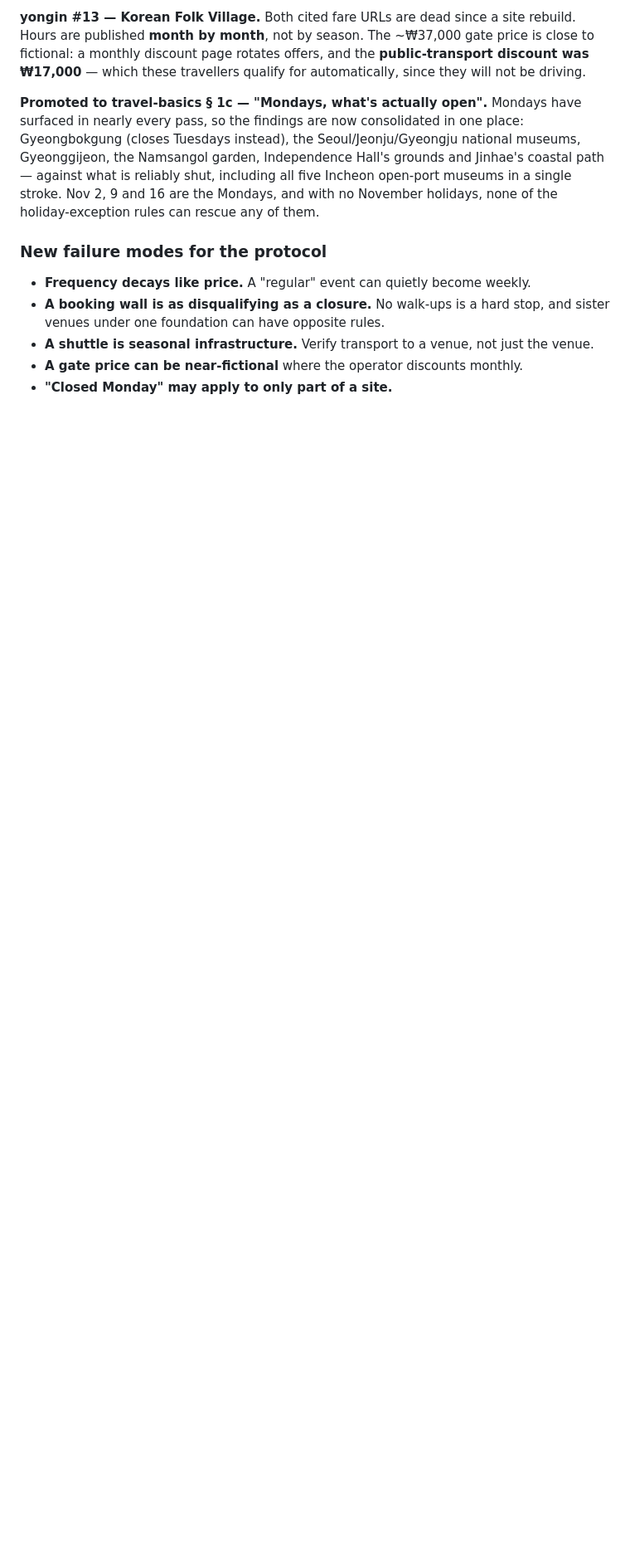
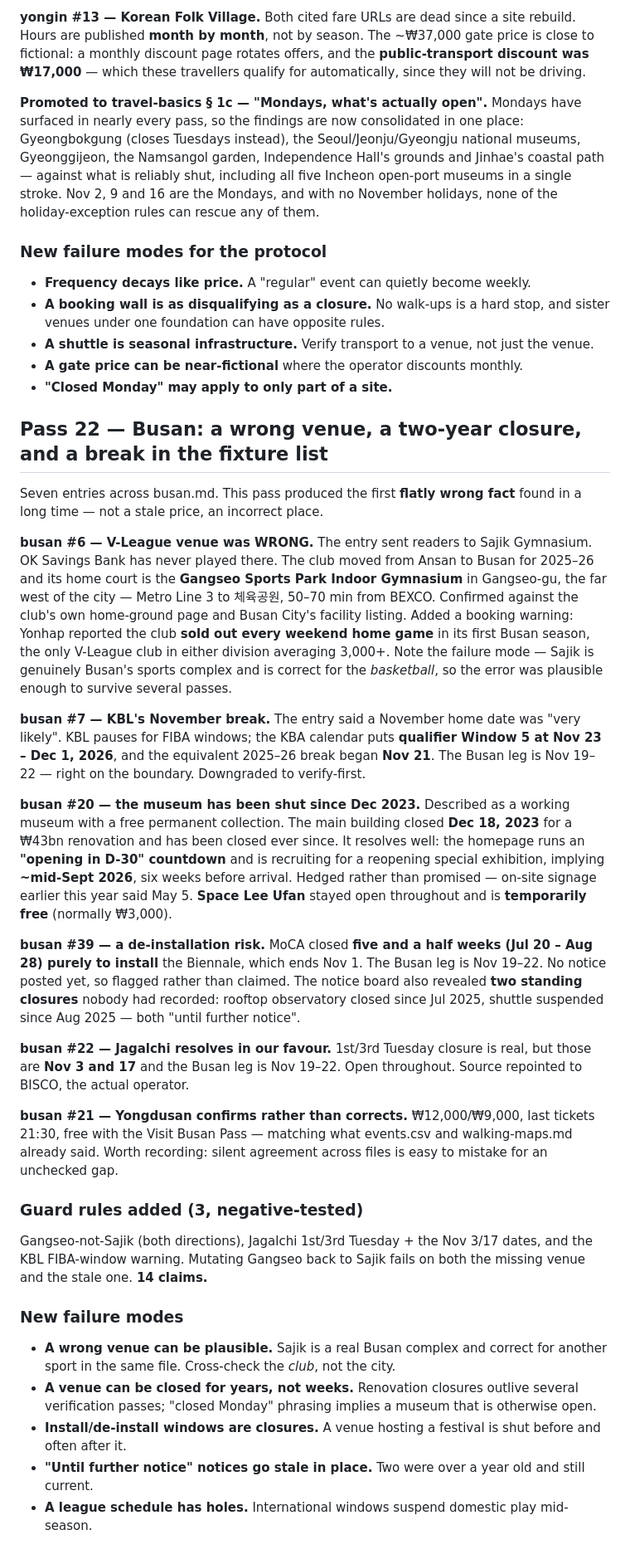
Before and after one commit to karagemop466-tech/KoreaFun, a Markdown page: audit/PASS3-NOTES.md, the part around the change. Shown at 83% size. Drawn GitHub-style; blank space fills up the shorter version.

Commit message:
Log Pass 22
The Busan sport batch produced the first flatly wrong fact in a long
while - a venue, not a price. Worth recording why it survived: Sajik is
a real Busan sports complex and is correct for the basketball entry two
lines below, so the error read as plausible. The lesson for the protocol
is to cross-check the club rather than the city.

Co-authored-by: arena-agent <297053741+arena-agent@users.noreply.github.com>

```diff
--- a/audit/PASS3-NOTES.md
+++ b/audit/PASS3-NOTES.md
@@ -868,3 +868,63 @@ holidays, none of the holiday-exception rules can rescue any of them.
 - **A shuttle is seasonal infrastructure.** Verify transport to a venue, not just the venue.
 - **A gate price can be near-fictional** where the operator discounts monthly.
 - **"Closed Monday" may apply to only part of a site.**
+
+## Pass 22 — Busan: a wrong venue, a two-year closure, and a break in the fixture list
+
+Seven entries across busan.md. This pass produced the first **flatly wrong
+fact** found in a long time — not a stale price, an incorrect place.
+
+**busan #6 — V-League venue was WRONG.** The entry sent readers to Sajik
+Gymnasium. OK Savings Bank has never played there. The club moved from
+Ansan to Busan for 2025–26 and its home court is the **Gangseo Sports Park
+Indoor Gymnasium** in Gangseo-gu, the far west of the city — Metro Line 3
+to 체육공원, 50–70 min from BEXCO. Confirmed against the club's own
+home-ground page and Busan City's facility listing. Added a booking
+warning: Yonhap reported the club **sold out every weekend home game** in
+its first Busan season, the only V-League club in either division
+averaging 3,000+. Note the failure mode — Sajik is genuinely Busan's
+sports complex and is correct for the *basketball*, so the error was
+plausible enough to survive several passes.
+
+**busan #7 — KBL's November break.** The entry said a November home date
+was "very likely". KBL pauses for FIBA windows; the KBA calendar puts
+**qualifier Window 5 at Nov 23 – Dec 1, 2026**, and the equivalent
+2025–26 break began **Nov 21**. The Busan leg is Nov 19–22 — right on the
+boundary. Downgraded to verify-first.
+
+**busan #20 — the museum has been shut since Dec 2023.** Described as a
+working museum with a free permanent collection. The main building closed
+**Dec 18, 2023** for a ₩43bn renovation and has been closed ever since.
+It resolves well: the homepage runs an **"opening in D-30" countdown** and
+is recruiting for a reopening special exhibition, implying **~mid-Sept
+2026**, six weeks before arrival. Hedged rather than promised — on-site
+signage earlier this year said May 5. **Space Lee Ufan** stayed open
+throughout and is **temporarily free** (normally ₩3,000).
+
+**busan #39 — a de-installation risk.** MoCA closed **five and a half
+weeks (Jul 20 – Aug 28) purely to install** the Biennale, which ends Nov 1.
+The Busan leg is Nov 19–22. No notice posted yet, so flagged rather than
+claimed. The notice board also revealed **two standing closures** nobody
+had recorded: rooftop observatory closed since Jul 2025, shuttle suspended
+since Aug 2025 — both "until further notice".
+
+**busan #22 — Jagalchi resolves in our favour.** 1st/3rd Tuesday closure
+is real, but those are **Nov 3 and 17** and the Busan leg is Nov 19–22.
+Open throughout. Source repointed to BISCO, the actual operator.
+
+**busan #21 — Yongdusan confirms rather than corrects.** ₩12,000/₩9,000,
+last tickets 21:30, free with the Visit Busan Pass — matching what
+events.csv and walking-maps.md already said. Worth recording: silent
+agreement across files is easy to mistake for an unchecked gap.
+
+### Guard rules added (3, negative-tested)
+Gangseo-not-Sajik (both directions), Jagalchi 1st/3rd Tuesday + the Nov
+3/17 dates, and the KBL FIBA-window warning. Mutating Gangseo back to
+Sajik fails on both the missing venue and the stale one. **14 claims.**
+
+### New failure modes
+- **A wrong venue can be plausible.** Sajik is a real Busan complex and correct for another sport in the same file. Cross-check the *club*, not the city.
+- **A venue can be closed for years, not weeks.** Renovation closures outlive several verification passes; "closed Monday" phrasing implies a museum that is otherwise open.
+- **Install/de-install windows are closures.** A venue hosting a festival is shut before and often after it.
+- **"Until further notice" notices go stale in place.** Two were over a year old and still current.
+- **A league schedule has holes.** International windows suspend domestic play mid-season.
```
